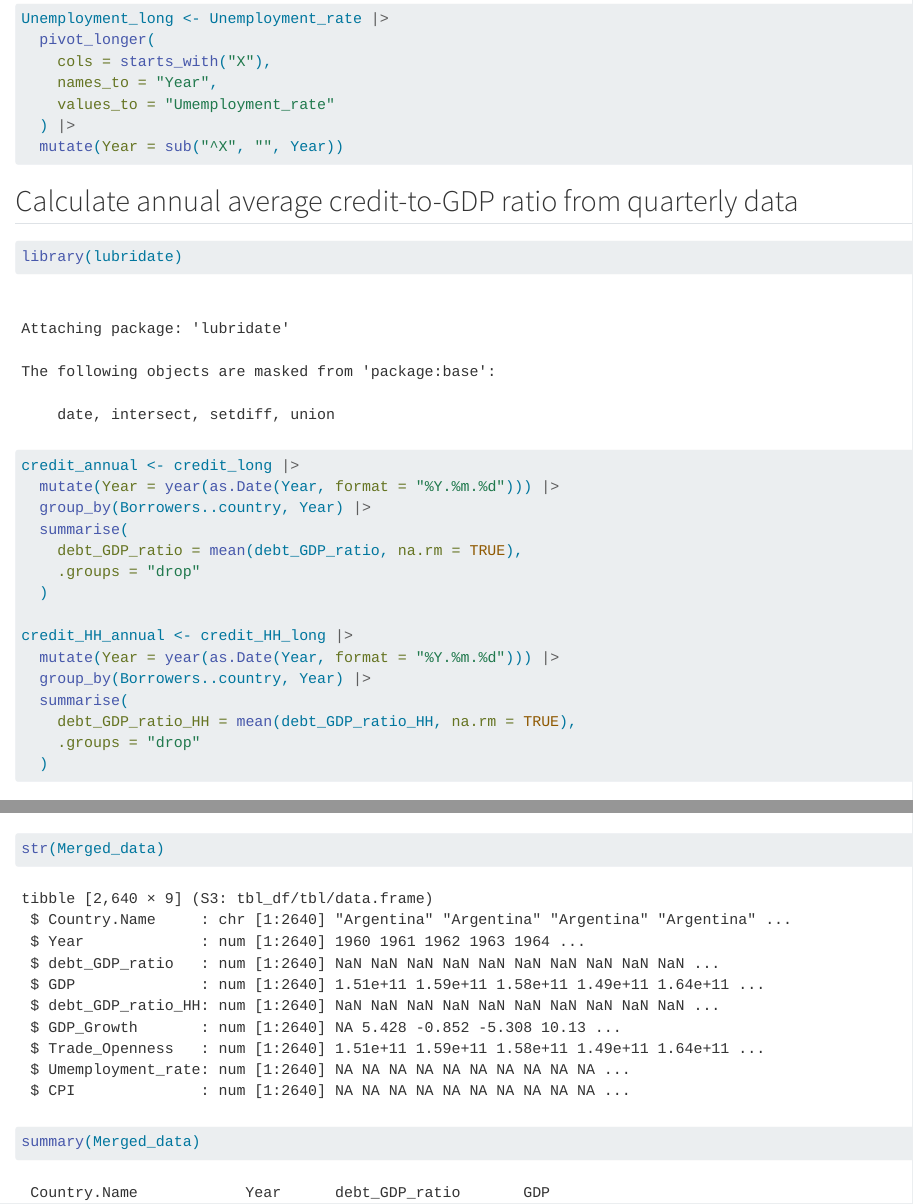
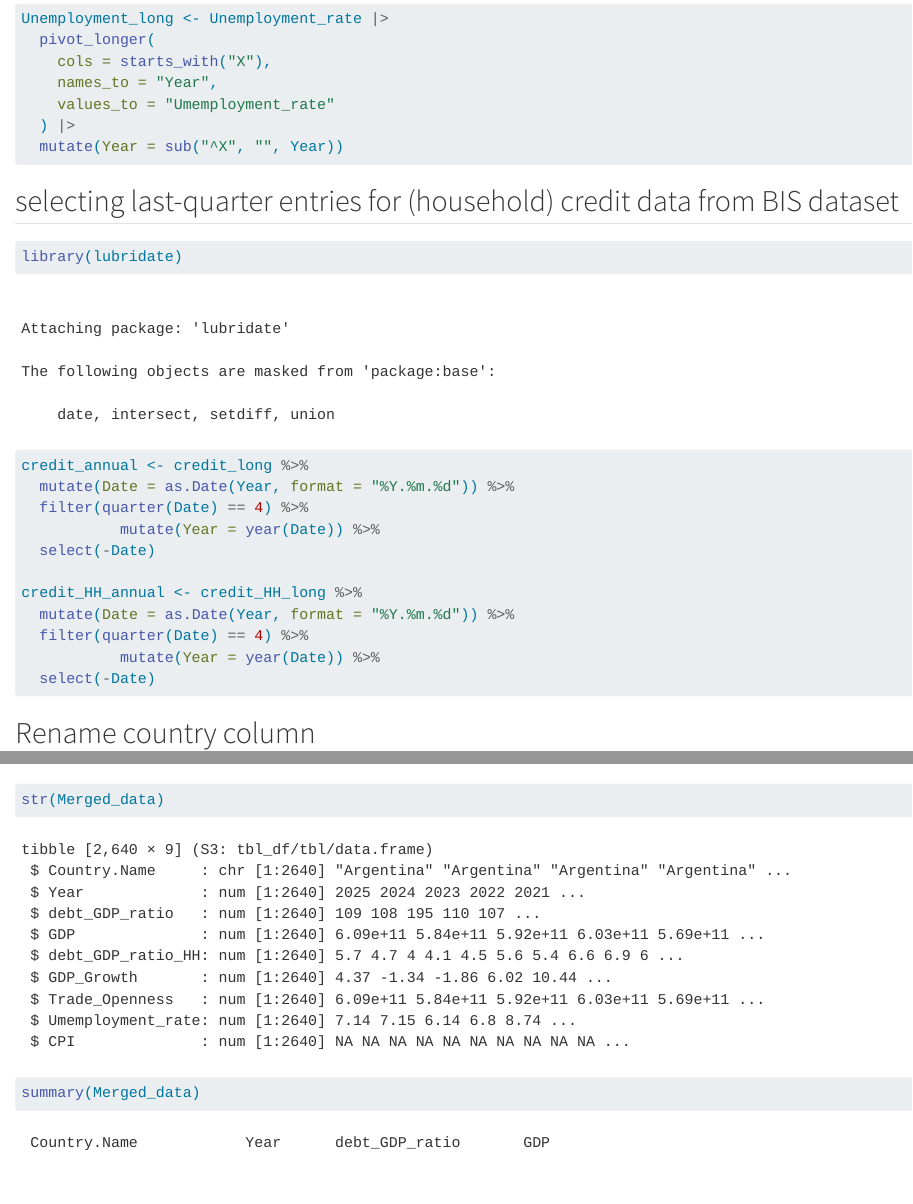
Before and after one commit to saihousenghore/Data-management-project-Saihou-Kate, a Quarto document (html file.qmd): the page in a window 1100 px wide, from 6550 px down, and a second part further down, joined at a grey line. Rendered offline with R 4.5, knitr and Pandoc in place of Quarto, with nearby package versions; some code elsewhere in the file could not run offline.

Commit message:
updated credit data to select Q4 instead of mean

````diff
--- a/html file.qmd
+++ b/html file.qmd
@@ -174,26 +173,21 @@ Unemployment_long <- Unemployment_rate |>
   mutate(Year = sub("^X", "", Year))
 ```
 
-## Calculate annual average credit-to-GDP ratio from quarterly data
-
+## selecting last-quarter entries for (household) credit data from BIS dataset
 ```{r}
 library(lubridate)
 
-credit_annual <- credit_long |>
-  mutate(Year = year(as.Date(Year, format = "%Y.%m.%d"))) |>
-  group_by(Borrowers..country, Year) |>
-  summarise(
-    debt_GDP_ratio = mean(debt_GDP_ratio, na.rm = TRUE),
-    .groups = "drop"
-  )
+credit_annual <- credit_long %>%
+  mutate(Date = as.Date(Year, format = "%Y.%m.%d")) %>%
+  filter(quarter(Date) == 4) %>%
+           mutate(Year = year(Date)) %>%
+  select(-Date)
 
-credit_HH_annual <- credit_HH_long |>
-  mutate(Year = year(as.Date(Year, format = "%Y.%m.%d"))) |>
-  group_by(Borrowers..country, Year) |>
-  summarise(
-    debt_GDP_ratio_HH = mean(debt_GDP_ratio_HH, na.rm = TRUE),
-    .groups = "drop"
-  )
+credit_HH_annual <- credit_HH_long %>%
+  mutate(Date = as.Date(Year, format = "%Y.%m.%d")) %>%
+  filter(quarter(Date) == 4) %>%
+           mutate(Year = year(Date)) %>%
+  select(-Date)
 
 ```
 
````
Also changed, not shown: html file.qmd (1 more changed lines).
